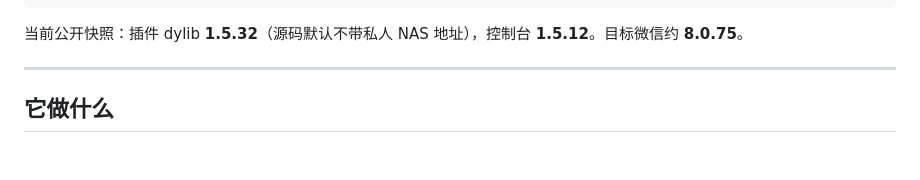
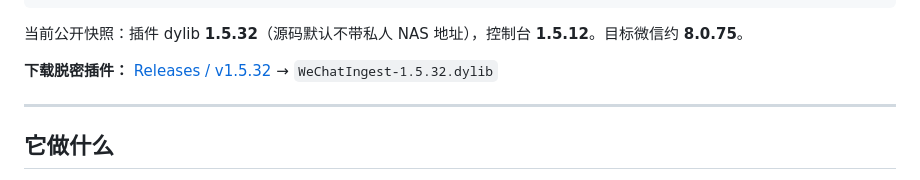
Before and after one commit to xiaoguiwucan/wechat000001, a Markdown page: README.md, the part around the change. Drawn GitHub-style; blank space fills up the shorter version.

Commit message:
Point README at the public v1.5.32 dylib release.

````diff
--- a/README.md
+++ b/README.md
@@ -16,6 +16,8 @@ NAS  待入库/<uuid>.json [+ 媒体]
 ```
 
 当前公开快照：插件 dylib **1.5.32**（源码默认不带私人 NAS 地址），控制台 **1.5.12**。目标微信约 **8.0.75**。
+
+**下载脱密插件：** [Releases / v1.5.32](https://github.com/xiaoguiwucan/wechat000001/releases/tag/v1.5.32) → `WeChatIngest-1.5.32.dylib`
 
 ---
 
````
